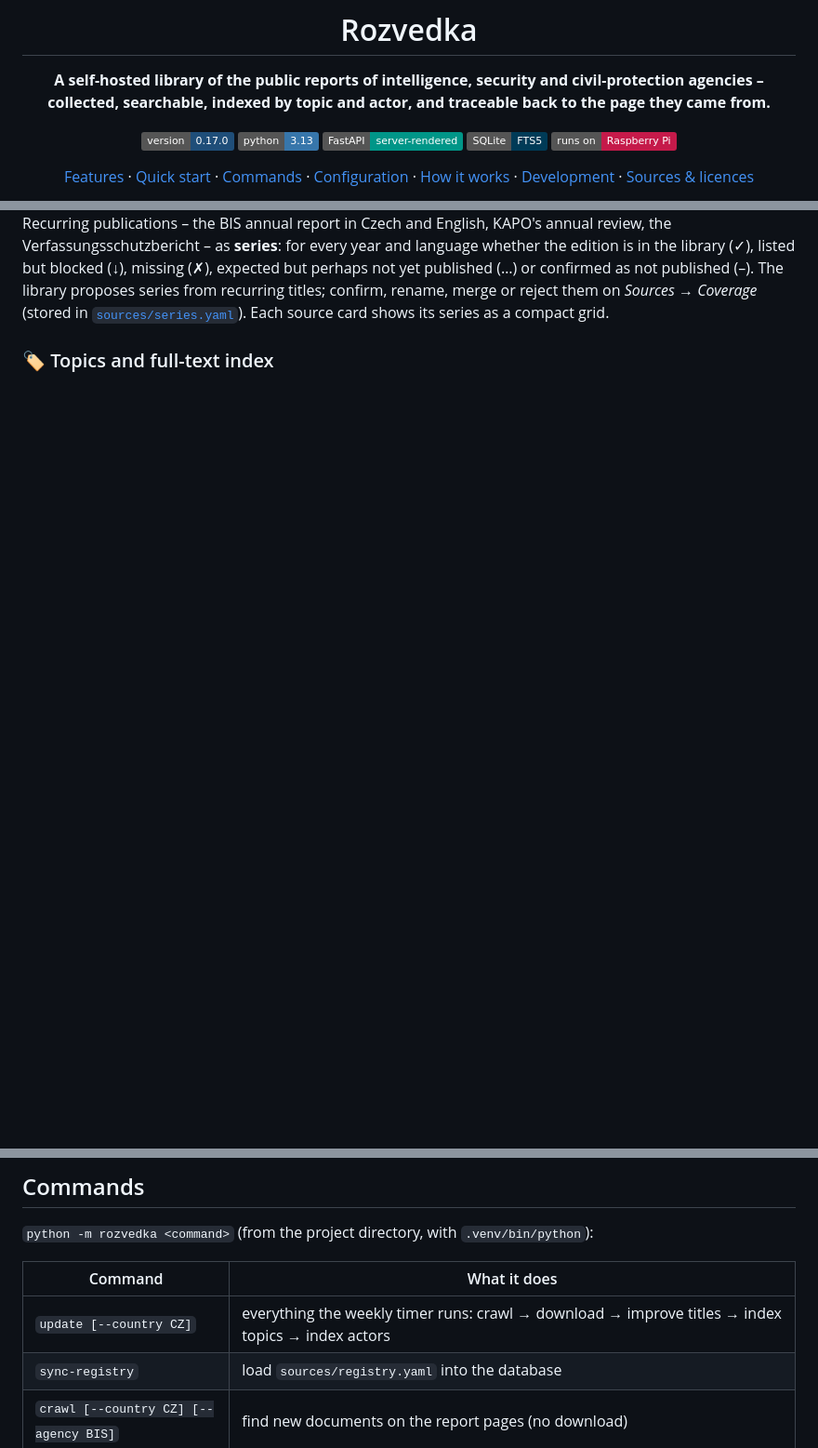
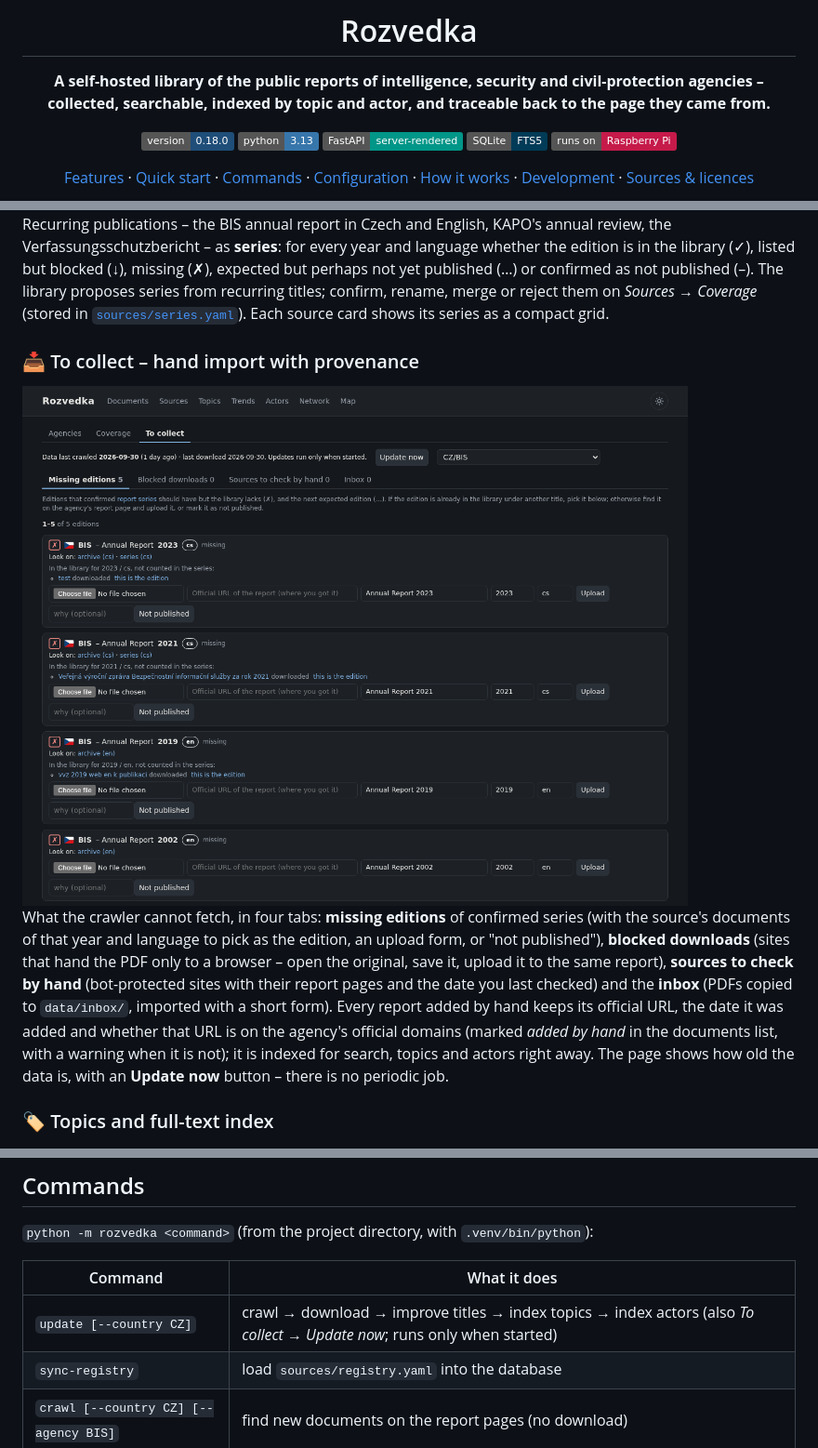
Before and after one commit to iiogurt/Rozvedka, a Markdown page: README.md, 3 parts joined by grey strips. Shown at 93% size. GitHub-like rendering; pictures changed too: docs/images/collect.png (added); badges without logos; blank space fills up the shorter version.

```diff
--- a/README.md
+++ b/README.md
@@ -5,7 +5,7 @@
 **A self-hosted library of the public reports of intelligence, security and civil-protection agencies –
 collected, searchable, indexed by topic and actor, and traceable back to the page they came from.**
 
-![version](https://img.shields.io/badge/version-0.17.0-1f4e79)
+![version](https://img.shields.io/badge/version-0.18.0-1f4e79)
 ![python](https://img.shields.io/badge/python-3.13-3776ab?logo=python&logoColor=white)
 ![fastapi](https://img.shields.io/badge/FastAPI-server--rendered-009688?logo=fastapi&logoColor=white)
 ![sqlite](https://img.shields.io/badge/SQLite-FTS5-003b57?logo=sqlite&logoColor=white)
@@ -68,6 +68,19 @@ as **series**: for every year and language whether the edition is in the library
 (✗), expected but perhaps not yet published (…) or confirmed as not published (–). The library proposes series from
 recurring titles; confirm, rename, merge or reject them on *Sources → Coverage* (stored in
 [`sources/series.yaml`](sources/series.yaml)). Each source card shows its series as a compact grid.
+
+### 📥 To collect – hand import with provenance
+
+<img src="docs/images/collect.png" alt="To collect: missing editions with candidates, upload form and not-published marker" width="900">
+
+What the crawler cannot fetch, in four tabs: **missing editions** of confirmed series (with the source's documents of that
+year and language to pick as the edition, an upload form, or "not published"), **blocked downloads** (sites that hand the PDF
+only to a browser – open the original, save it, upload it to the same report), **sources to check by hand** (bot-protected
+sites with their report pages and the date you last checked) and the **inbox** (PDFs copied to `data/inbox/`, imported with a
+short form). Every report added by hand keeps its official URL, the date it was added and whether that URL is on the
+agency's official domains (marked *added by hand* in the documents list, with a warning when it is not); it is indexed for
+search, topics and actors right away. The page shows how old the data is, with an **Update now** button – there is no
+periodic job.
 
 ### 🏷️ Topics and full-text index
 
@@ -215,7 +228,7 @@ sudo loginctl enable-linger "$USER"
 
 | Command | What it does |
 |---|---|
-| `update [--country CZ]` | everything the weekly timer runs: crawl → download → improve titles → index topics → index actors |
+| `update [--country CZ]` | crawl → download → improve titles → index topics → index actors (also *To collect → Update now*; runs only when started) |
 | `sync-registry` | load `sources/registry.yaml` into the database |
 | `crawl [--country CZ] [--agency BIS]` | find new documents on the report pages (no download) |
 | `download [--country CZ] [--limit N] [--retry-failed]` | download discovered documents |
```
Also changed, not shown: CHANGELOG.md (+22 -1 lines), docs/ROADMAP.md (+2 -2 lines), 13 other files.
